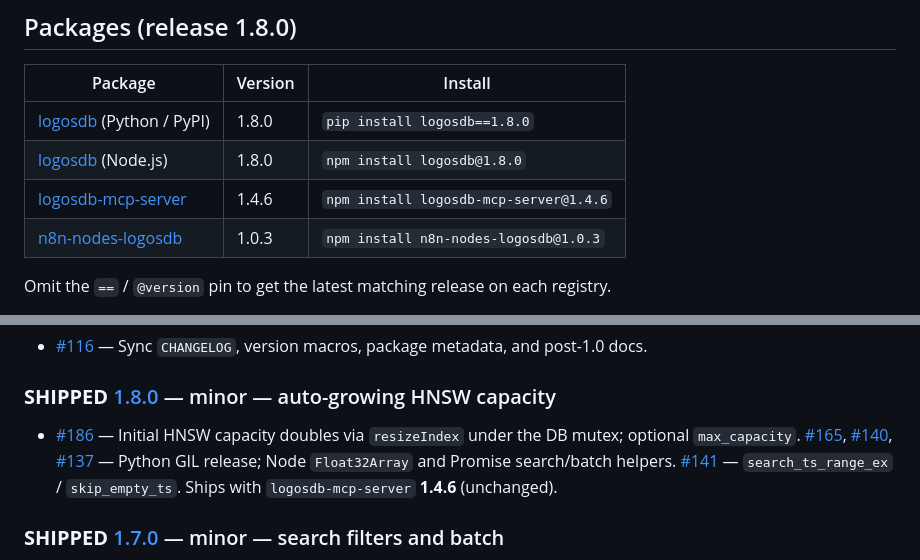
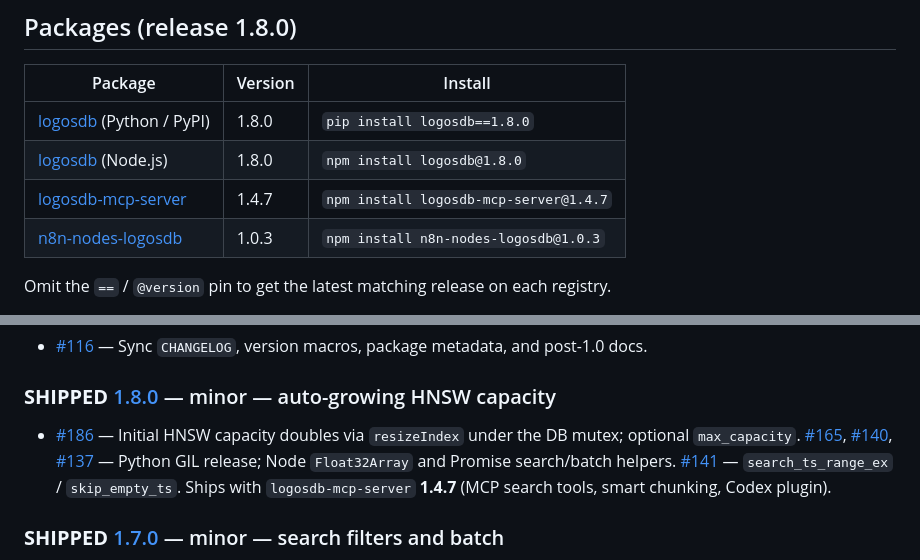
Before and after one commit to jose-compu/logosdb, a Markdown page: README.md, 2 parts joined by grey strips. Rendered like a GitHub page.

Commit message:
docs: align v1.8.0 release notes with logosdb-mcp-server 1.4.7
Rebase onto main after #190; bump MCP dependency to logosdb ^1.8.0.

Co-authored-by: José I. O. <jose-compu@users.noreply.github.com>

```diff
--- a/README.md
+++ b/README.md
@@ -23,7 +23,7 @@ Authors: Jose ([@jose-compu](https://github.com/jose-compu))
 |---------|---------|---------|
 | [logosdb](https://pypi.org/project/logosdb/) (Python / PyPI) | 1.8.0 | `pip install logosdb==1.8.0` |
 | [logosdb](https://www.npmjs.com/package/logosdb) (Node.js) | 1.8.0 | `npm install logosdb@1.8.0` |
-| [logosdb-mcp-server](https://www.npmjs.com/package/logosdb-mcp-server) | 1.4.6 | `npm install logosdb-mcp-server@1.4.6` |
+| [logosdb-mcp-server](https://www.npmjs.com/package/logosdb-mcp-server) | 1.4.7 | `npm install logosdb-mcp-server@1.4.7` |
 | [n8n-nodes-logosdb](https://www.npmjs.com/package/n8n-nodes-logosdb) | 1.0.3 | `npm install n8n-nodes-logosdb@1.0.3` |
 
 Omit the `==` / `@version` pin to get the latest matching release on each registry.
@@ -138,7 +138,7 @@ Past releases are summarized in the [CHANGELOG](CHANGELOG) and the [closed miles
 
 ### **SHIPPED** [1.8.0](https://github.com/jose-compu/logosdb/releases/tag/v1.8.0) — minor — auto-growing HNSW capacity
 
-  * [#186](https://github.com/jose-compu/logosdb/issues/186) — Initial HNSW capacity doubles via `resizeIndex` under the DB mutex; optional `max_capacity`. [#165](https://github.com/jose-compu/logosdb/issues/165), [#140](https://github.com/jose-compu/logosdb/issues/140), [#137](https://github.com/jose-compu/logosdb/issues/137) — Python GIL release; Node `Float32Array` and Promise search/batch helpers. [#141](https://github.com/jose-compu/logosdb/issues/141) — `search_ts_range_ex` / `skip_empty_ts`. Ships with `logosdb-mcp-server` **1.4.6** (unchanged).
+  * [#186](https://github.com/jose-compu/logosdb/issues/186) — Initial HNSW capacity doubles via `resizeIndex` under the DB mutex; optional `max_capacity`. [#165](https://github.com/jose-compu/logosdb/issues/165), [#140](https://github.com/jose-compu/logosdb/issues/140), [#137](https://github.com/jose-compu/logosdb/issues/137) — Python GIL release; Node `Float32Array` and Promise search/batch helpers. [#141](https://github.com/jose-compu/logosdb/issues/141) — `search_ts_range_ex` / `skip_empty_ts`. Ships with `logosdb-mcp-server` **1.4.7** (MCP search tools, smart chunking, Codex plugin).
 
 ### **SHIPPED** [1.7.0](https://github.com/jose-compu/logosdb/releases/tag/v1.7.0) — minor — search filters and batch
 
```
Also changed, not shown: assets/banners/linkedin-v1.8.0.png, 4 other files.
